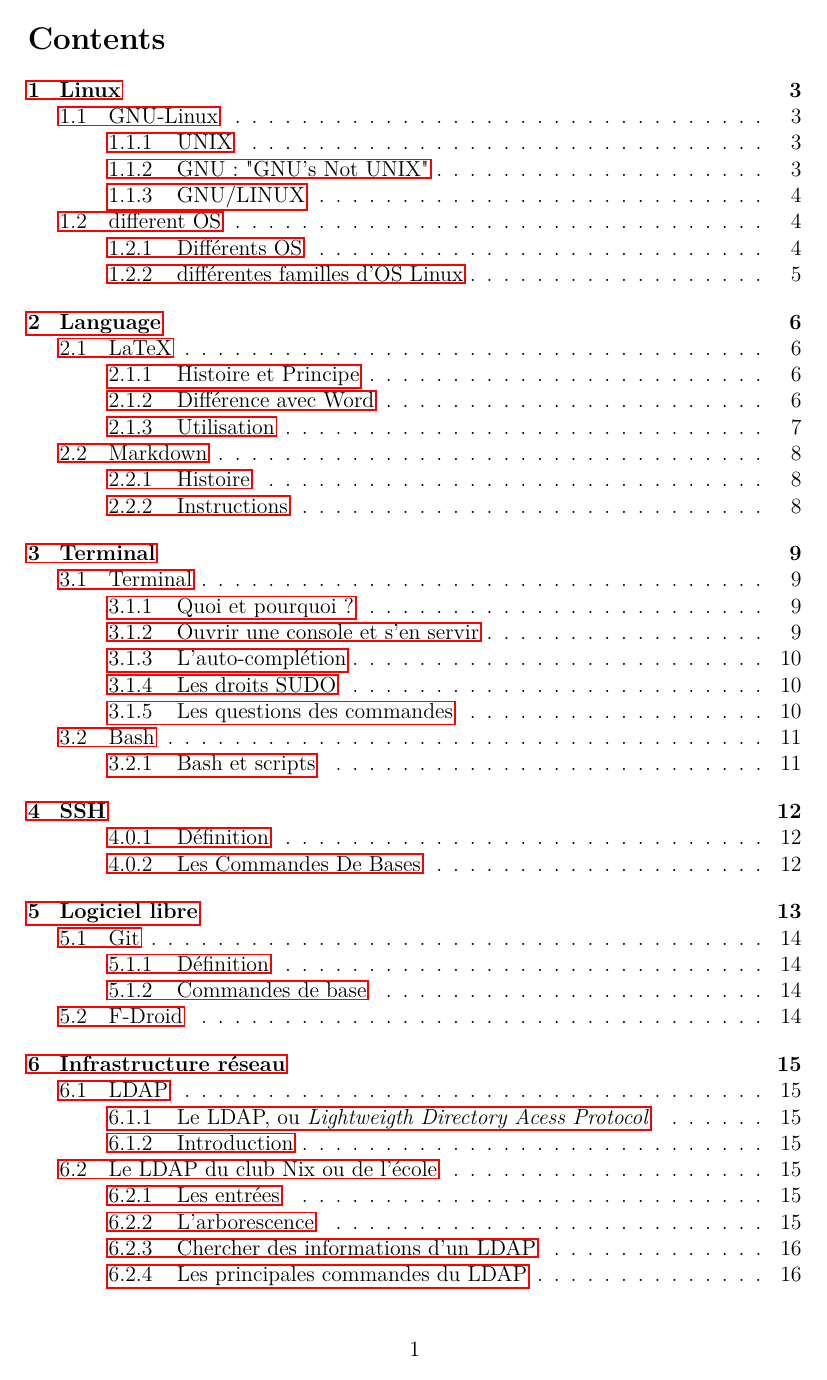
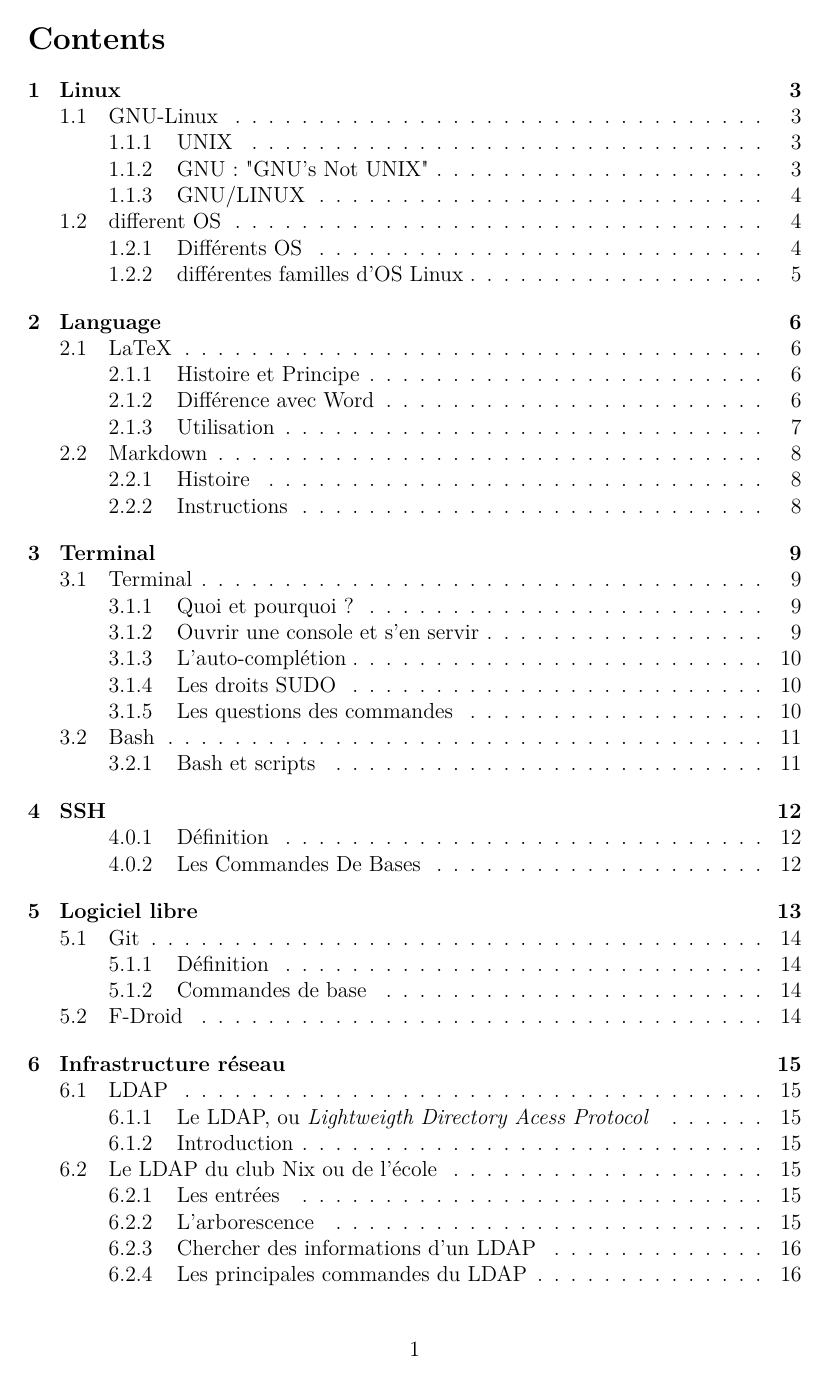
Before and after one commit to ClubNix/book-init, a LaTeX document (main.tex): page 2 of 20. Compiled offline with pdfLaTeX.

Commit message:
Correct a coquille in href conf

```diff
--- a/main.tex
+++ b/main.tex
@@ -14,7 +14,7 @@
 \usepackage{graphicx}
 \usepackage{hyperref}
 \hypersetup{%
-	colorlinks=firetrue,       	% false: boxed links; true: colored links
+	colorlinks=true, 	      	% false: boxed links; true: colored links
 	linkcolor=black,          	% color of internal links
 	urlcolor=blue,           	% color of external links
 	citecolor=grey
```
